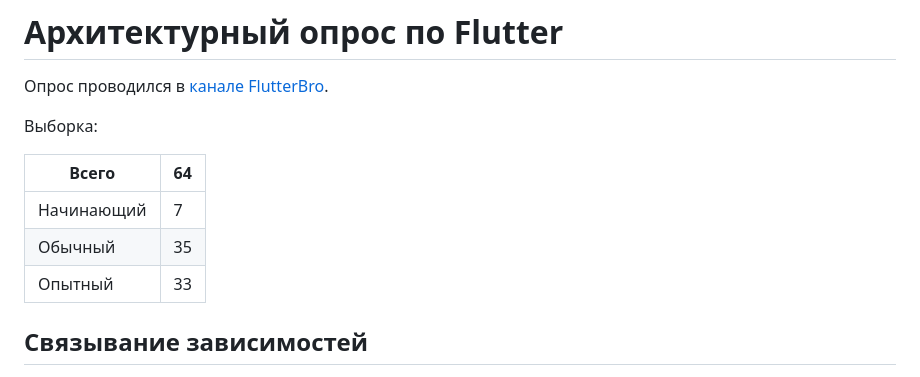
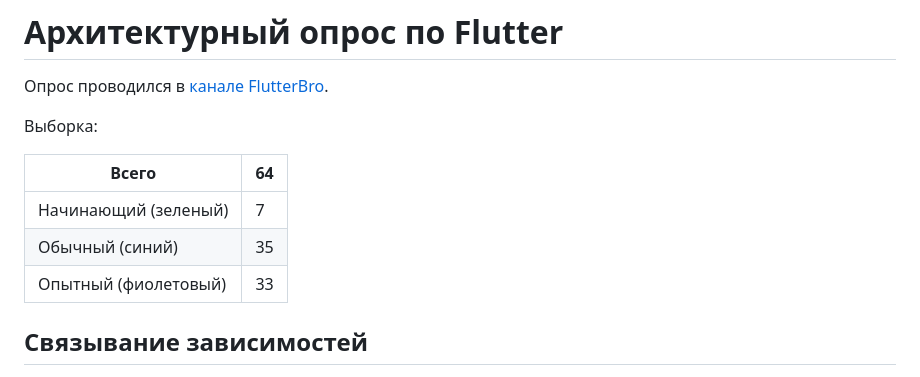
Before and after one commit to kltsv/yx_scoped_talk, a Markdown page: docs/architecture_survey.md, the part around the change. Drawn GitHub-style.

Commit message:
Color markers

```diff
--- a/docs/architecture_survey.md
+++ b/docs/architecture_survey.md
@@ -4,11 +4,11 @@
 
 Выборка:
 
-| **Всего**  | **64** |
-|------------|--------|
-| Начинающий | 7      |
-| Обычный    | 35     |
-| Опытный    | 33     |
+| **Всего**            | **64** |
+|----------------------|--------|
+| Начинающий (зеленый) | 7      |
+| Обычный (синий)      | 35     |
+| Опытный (фиолетовый) | 33     |
 
 ## Связывание зависимостей
 
```
